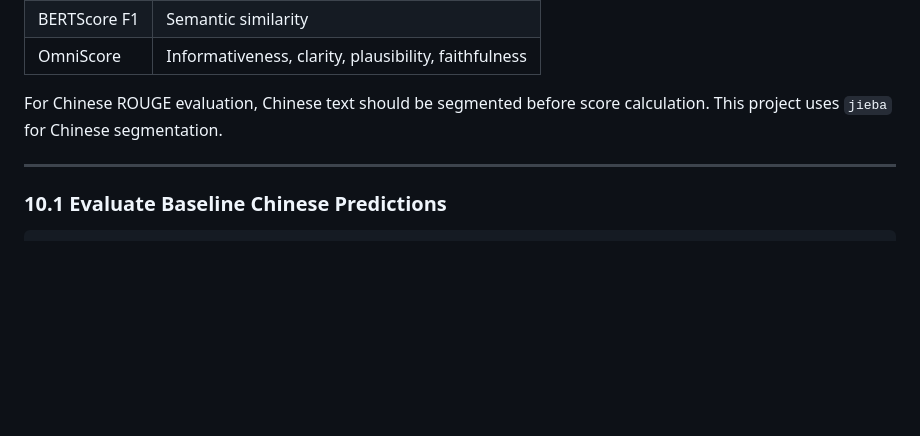
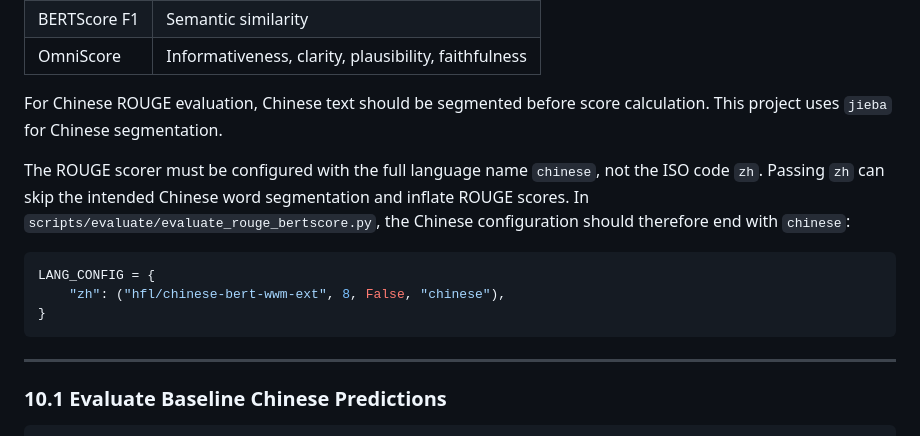
Before and after one commit to jhuangjennifer/573ChineseEnglishSummarization, a Markdown page: README.md, the part around one of its changes. Drawn GitHub-style; blank space fills up the shorter version.

````diff
--- a/README.md
+++ b/README.md
@@ -515,6 +520,17 @@ The main evaluation metrics are:
 | OmniScore | Informativeness, clarity, plausibility, faithfulness |
 
 For Chinese ROUGE evaluation, Chinese text should be segmented before score calculation. This project uses `jieba` for Chinese segmentation.
+
+The ROUGE scorer must be configured with the full language name `chinese`, not
+the ISO code `zh`. Passing `zh` can skip the intended Chinese word segmentation
+and inflate ROUGE scores. In `scripts/evaluate/evaluate_rouge_bertscore.py`, the
+Chinese configuration should therefore end with `chinese`:
+
+```python
+LANG_CONFIG = {
+    "zh": ("hfl/chinese-bert-wwm-ext", 8, False, "chinese"),
+}
+```
 
 ---
 
````
Also changed, not shown: other parts of README.md (+5 -0 lines).
